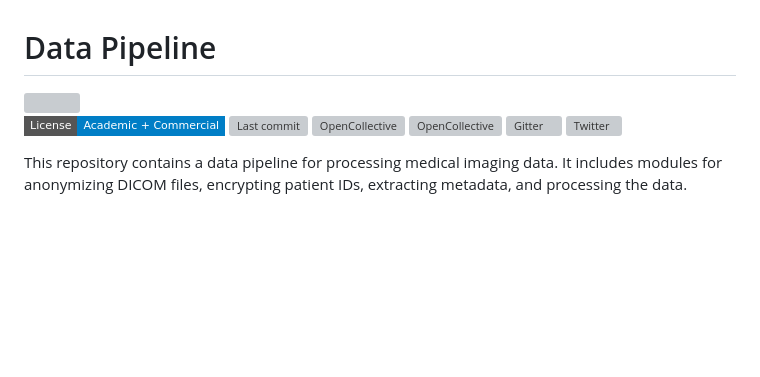
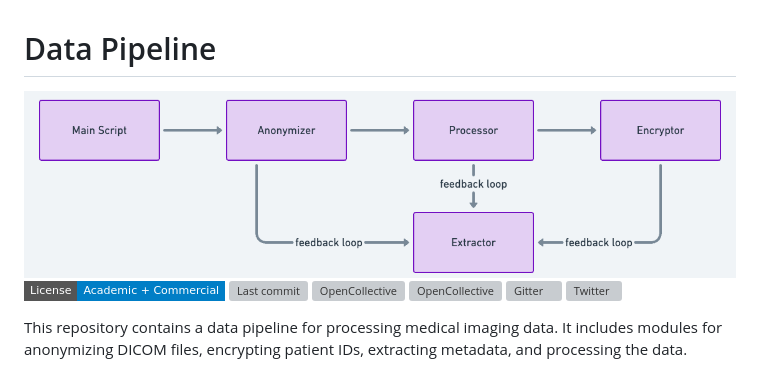
Before and after one commit to MIMBCD-UI/data-pipeline, a Markdown page: README.md, the part around the change. GitHub-like rendering; badges without logos; blank space fills up the shorter version; grey boxes are pictures that could not be loaded.

Commit message:
[ADD] Diagram

```diff
--- a/README.md
+++ b/README.md
@@ -2,7 +2,7 @@
 
 # Data Pipeline
 
-<img src="https://github.com/MIMBCD-UI/data-pipeline/blob/master/assets/diagram.png?raw=true" width="100%" />
+<img src="https://github.com/MIMBCD-UI/data-pipeline/blob/master/assets/header.png?raw=true" width="100%" />
 
 [![License](https://img.shields.io/badge/License-Academic%20%2B%20Commercial-blue?style=flat-square)](https://github.com/MIMBCD-UI/data-pipeline/blob/master/LICENSE.md)
 [![Last commit](https://img.shields.io/github/last-commit/MIMBCD-UI/data-pipeline?style=flat-square)](https://github.com/MIMBCD-UI/data-pipeline/commits/master)
```
